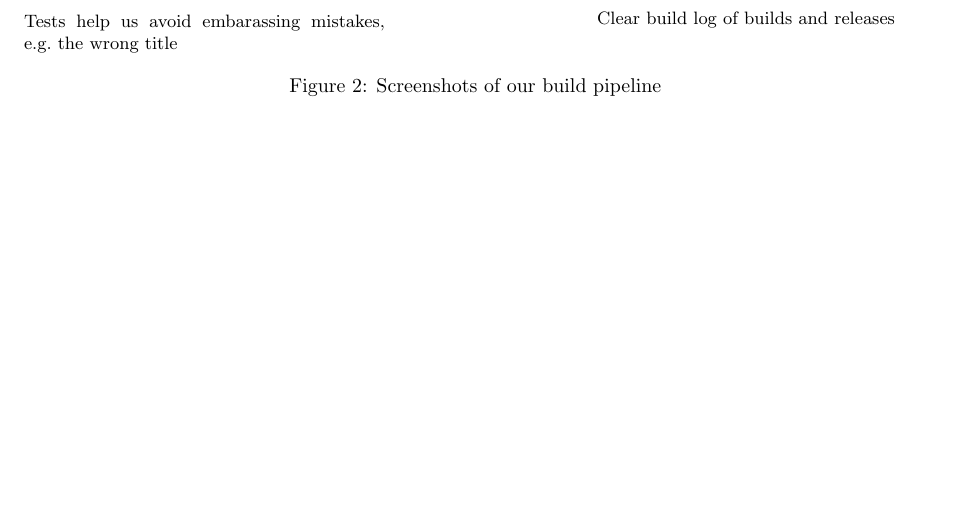
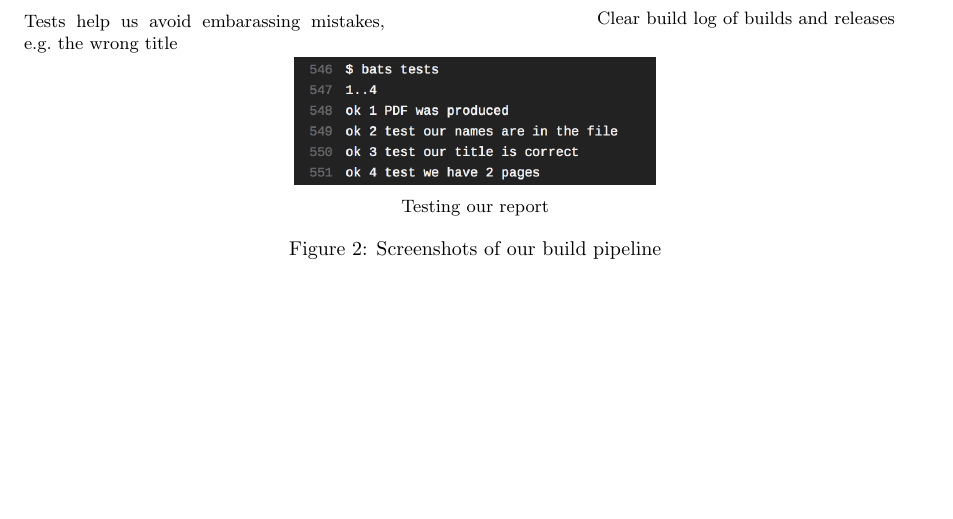
Before and after one commit to jonathanlking/sei-topic-5, a LaTeX document (tex/report.tex, which reads tex/question2.tex): part of page 2 of 2, cut so that both start at the same text, the shorter picture padded with empty space. Compiled offline with pdfLaTeX.

Commit message:
Add new diagrams to question 2

```diff
--- a/tex/question2.tex
+++ b/tex/question2.tex
@@ -27,6 +27,13 @@
     \caption{Clear build log of builds and releases}
     \label{fig:ci-4}
   \end{subfigure}
+  \\
+  \begin{subfigure}[h]{0.4\linewidth}
+    \centering
+    \includegraphics[width=\linewidth]{ci-5.png}
+    \caption{Testing our report}
+    \label{fig:ci-5}
+  \end{subfigure}
   \caption{Screenshots of our build pipeline}
   \label{fig:}
 \end{figure}
```
Also changed, not shown: tex/ci-2.png, tex/ci-5.png (added).
